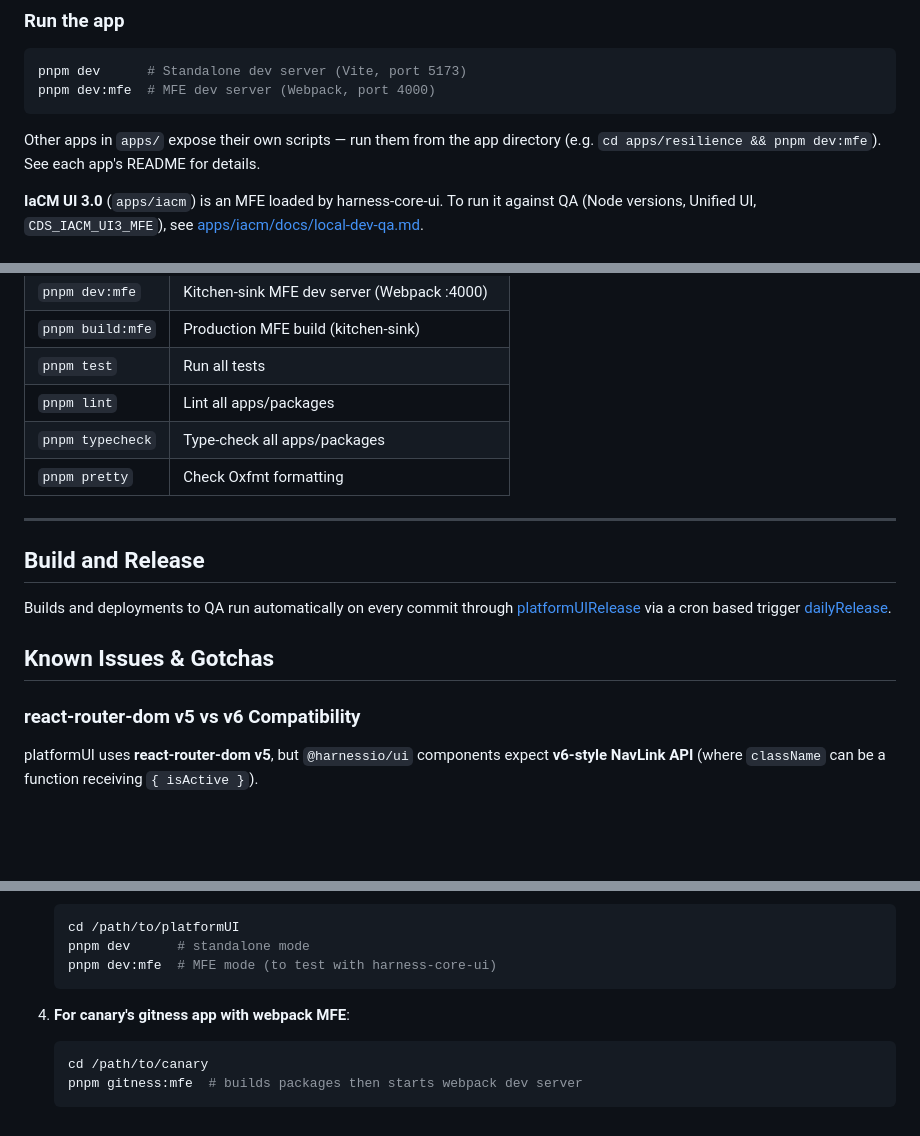
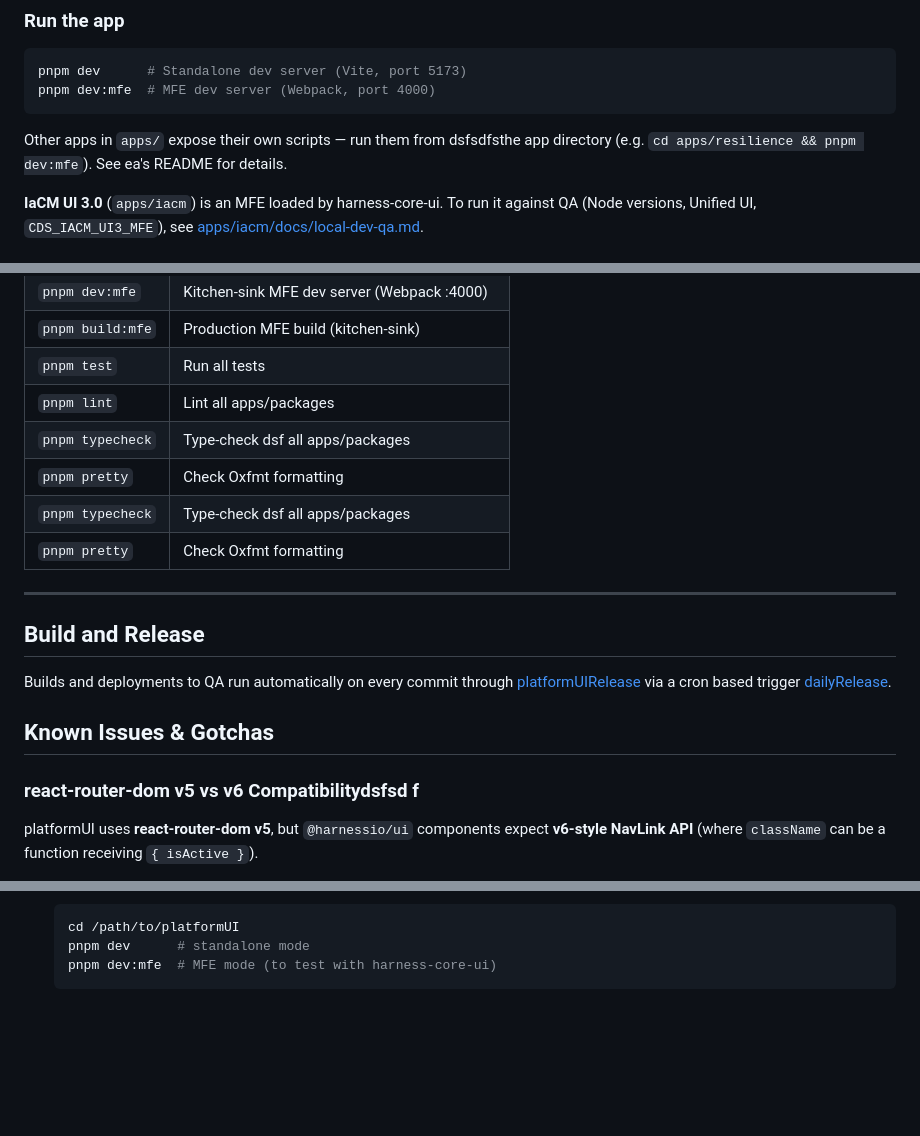
Before and after one commit to rkapoor10/pr-review, a Markdown page: some.md, 3 parts joined by grey strips. Rendered like a GitHub page; blank space fills up the shorter version.

````diff
--- a/some.md
+++ b/some.md
@@ -34,8 +33,8 @@ pnpm dev      # Standalone dev server (Vite, port 5173)
 pnpm dev:mfe  # MFE dev server (Webpack, port 4000)
 ```
 
-Other apps in `apps/` expose their own scripts — run them from the app directory
-(e.g. `cd apps/resilience && pnpm dev:mfe`). See each app's README for details.
+Other apps in `apps/` expose their own scripts — run them from dsfsdfsthe app directory
+(e.g. `cd apps/resilience && pnpm dev:mfe`). See ea's README for details.
 
 **IaCM UI 3.0** (`apps/iacm`) is an MFE loaded by harness-core-ui. To run it against QA (Node versions, Unified UI, `CDS_IACM_UI3_MFE`), see [apps/iacm/docs/local-dev-qa.md](./apps/iacm/docs/local-dev-qa.md).
 
@@ -48,7 +47,9 @@ Other apps in `apps/` expose their own scripts — run them from the app directo
 | `pnpm build:mfe` | Production MFE build (kitchen-sink)             |
 | `pnpm test`      | Run all tests                                   |
 | `pnpm lint`      | Lint all apps/packages                          |
-| `pnpm typecheck` | Type-check all apps/packages                    |
+| `pnpm typecheck` | Type-check dsf all apps/packages                    |
+| `pnpm pretty`    | Check Oxfmt formatting                          |
+| `pnpm typecheck` | Type-check dsf all apps/packages                    |
 | `pnpm pretty`    | Check Oxfmt formatting                          |
 
 ---
@@ -59,7 +60,7 @@ Builds and deployments to QA run automatically on every commit through [platform
 
 ## Known Issues & Gotchas
 
-### react-router-dom v5 vs v6 Compatibility
+### react-router-dom v5 vs v6 Compatibilitydsfsd f
 
 platformUI uses **react-router-dom v5**, but `@harnessio/ui` components expect **v6-style NavLink API** (where `className` can be a function receiving `{ isActive }`).
 
@@ -132,9 +133,3 @@ To test changes in both `canary` and `platformUI` simultaneously:
    pnpm dev      # standalone mode
    pnpm dev:mfe  # MFE mode (to test with harness-core-ui)
    ```
-
-4. **For canary's gitness app with webpack MFE**:
-   ```bash
-   cd /path/to/canary
-   pnpm gitness:mfe  # builds packages then starts webpack dev server
-   ```
````
Also changed, not shown: other parts of some.md (+2 -3 lines).
